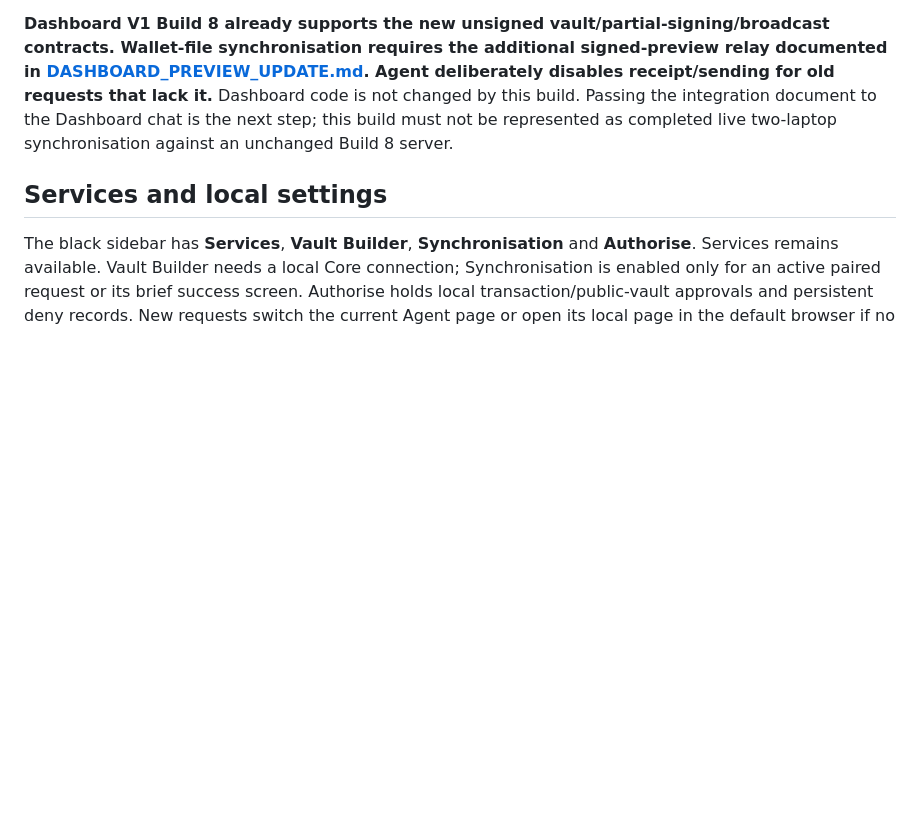
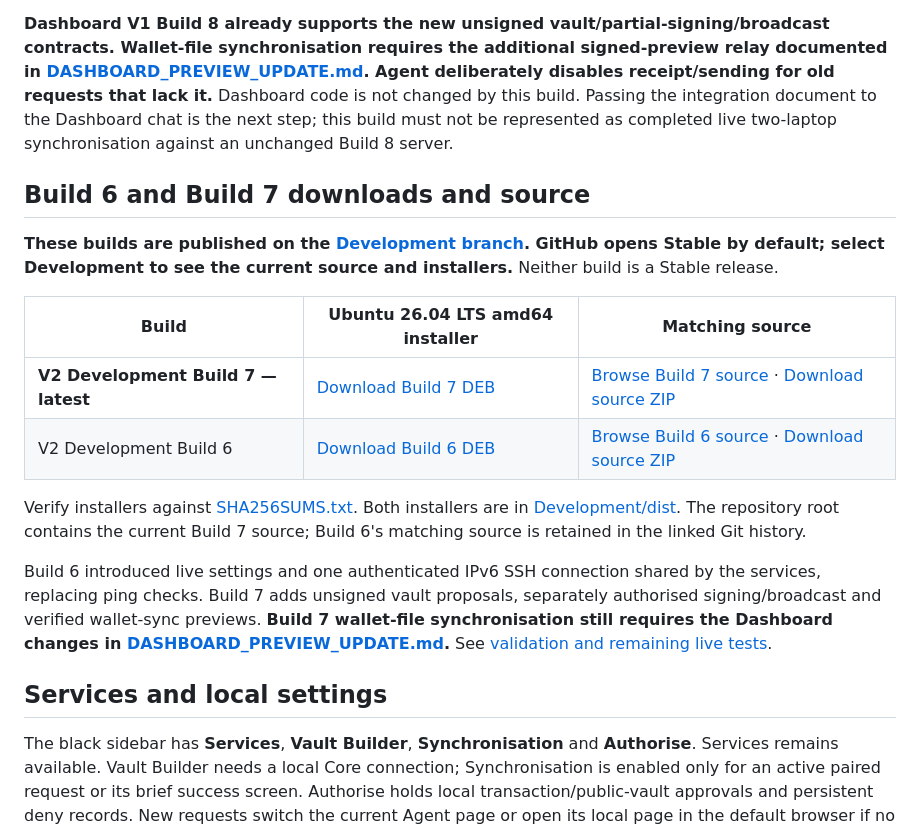
Before and after one commit to bluesilent9/wallaby-agent, a Markdown page: README.md, the part around the change. Rendered like a GitHub page; blank space fills up the shorter version.

Commit message:
Make Development Build 6 and Build 7 installers and matching source easy to find

```diff
--- a/README.md
+++ b/README.md
@@ -11,6 +11,19 @@ Ubuntu 26.04 LTS amd64 · Bitcoin Core 31 · **Development**, not a Stable relea
 Build 7 keeps Build 6’s live settings and authenticated shared IPv6 SSH connection. It adds unsigned vault composition, separately approved signature-return/broadcast operations and a direct wallet synchronisation workflow with signed initial previews.
 
 **Dashboard V1 Build 8 already supports the new unsigned vault/partial-signing/broadcast contracts. Wallet-file synchronisation requires the additional signed-preview relay documented in [DASHBOARD_PREVIEW_UPDATE.md](DASHBOARD_PREVIEW_UPDATE.md). Agent deliberately disables receipt/sending for old requests that lack it.** Dashboard code is not changed by this build. Passing the integration document to the Dashboard chat is the next step; this build must not be represented as completed live two-laptop synchronisation against an unchanged Build 8 server.
+
+## Build 6 and Build 7 downloads and source
+
+**These builds are published on the [Development branch](https://github.com/bluesilent9/wallaby-agent/tree/Development). GitHub opens Stable by default; select Development to see the current source and installers.** Neither build is a Stable release.
+
+| Build | Ubuntu 26.04 LTS amd64 installer | Matching source |
+| --- | --- | --- |
+| **V2 Development Build 7 — latest** | [Download Build 7 DEB](https://github.com/bluesilent9/wallaby-agent/raw/refs/heads/Development/dist/wallaby-agent_2.0.0~dev7_amd64.deb) | [Browse Build 7 source](https://github.com/bluesilent9/wallaby-agent/tree/8731a90f4adc24f0ac0345b1ab7f70aed5ffdee0) · [Download source ZIP](https://github.com/bluesilent9/wallaby-agent/archive/8731a90f4adc24f0ac0345b1ab7f70aed5ffdee0.zip) |
+| V2 Development Build 6 | [Download Build 6 DEB](https://github.com/bluesilent9/wallaby-agent/raw/refs/heads/Development/dist/wallaby-agent_2.0.0~dev6_amd64.deb) | [Browse Build 6 source](https://github.com/bluesilent9/wallaby-agent/tree/b2b44e7983940e7a758969e4244df5d2e6f4c6dc) · [Download source ZIP](https://github.com/bluesilent9/wallaby-agent/archive/b2b44e7983940e7a758969e4244df5d2e6f4c6dc.zip) |
+
+Verify installers against [SHA256SUMS.txt](https://github.com/bluesilent9/wallaby-agent/blob/Development/dist/SHA256SUMS.txt). Both installers are in [Development/dist](https://github.com/bluesilent9/wallaby-agent/tree/Development/dist). The repository root contains the current Build 7 source; Build 6's matching source is retained in the linked Git history.
+
+Build 6 introduced live settings and one authenticated IPv6 SSH connection shared by the services, replacing ping checks. Build 7 adds unsigned vault proposals, separately authorised signing/broadcast and verified wallet-sync previews. **Build 7 wallet-file synchronisation still requires the Dashboard changes in [DASHBOARD_PREVIEW_UPDATE.md](DASHBOARD_PREVIEW_UPDATE.md).** See [validation and remaining live tests](VALIDATION.md).
 
 ## Services and local settings
 
```
